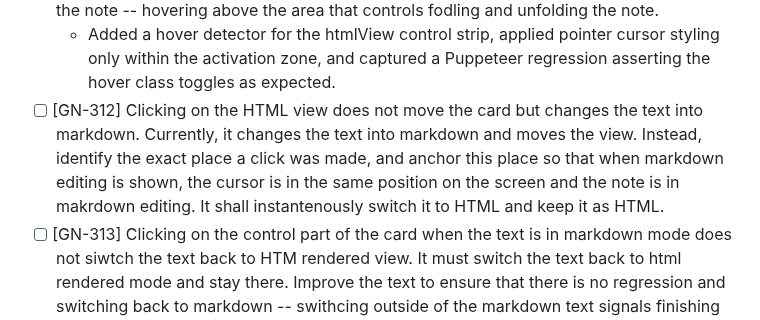
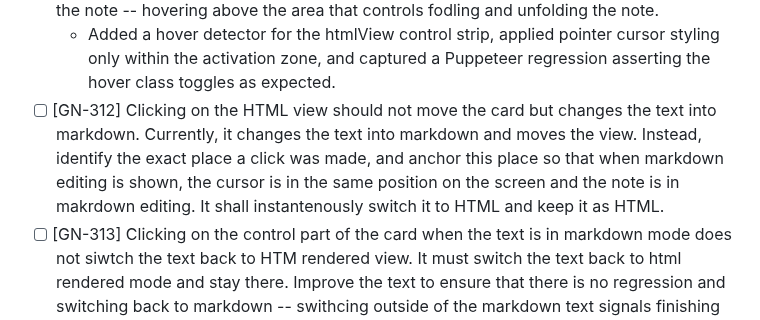
Before and after one commit to MarcoPoloResearchLab/gravity, a Markdown page: ISSUES.md, the part around the change. Drawn GitHub-style.

Commit message:
Future development

```diff
--- a/ISSUES.md
+++ b/ISSUES.md
@@ -67,7 +67,7 @@ Entries record newly discovered requests or changes, with their outcomes. No ins
   - Block checkbox interactions from scheduling htmlView bubbling when the card is expanded and add Puppeteer coverage that confirms expanded cards remain anchored after toggling a checklist item.
 - [x] [GN-311] The cursor must look like a poining hand or whatever when it's in the bottom of the note -- hovering above the area that controls fodling and unfolding the note.
   - Added a hover detector for the htmlView control strip, applied pointer cursor styling only within the activation zone, and captured a Puppeteer regression asserting the hover class toggles as expected.
-- [ ] [GN-312] Clicking on the HTML view does not move the card but changes the text into markdown. Currently, it changes the text into markdown and moves the view. Instead, identify the exact place a click was made, and anchor this place so that when markdown editing is shown, the cursor is in the same position on the screen and the note is in makrdown editing. It shall instantenously switch it to HTML and keep it as HTML.
+- [ ] [GN-312] Clicking on the HTML view should not move the card but changes the text into markdown. Currently, it changes the text into markdown and moves the view. Instead, identify the exact place a click was made, and anchor this place so that when markdown editing is shown, the cursor is in the same position on the screen and the note is in makrdown editing. It shall instantenously switch it to HTML and keep it as HTML.
 - [ ] [GN-313] Clicking on the control part of the card when the text is in markdown mode does not siwtch the text back to HTM rendered view. It must switch the text back to html rendered mode and stay there. Improve the text to ensure that there is no regression and switching back to markdown -- swithcing outside of the markdown text signals finishing editing.
 - [ ] [GN-314] The synchronization doesn't always work. I just added a note on another device then logged in a computer where a session was already running and got no not there
 	- Error: unauthorized
```
